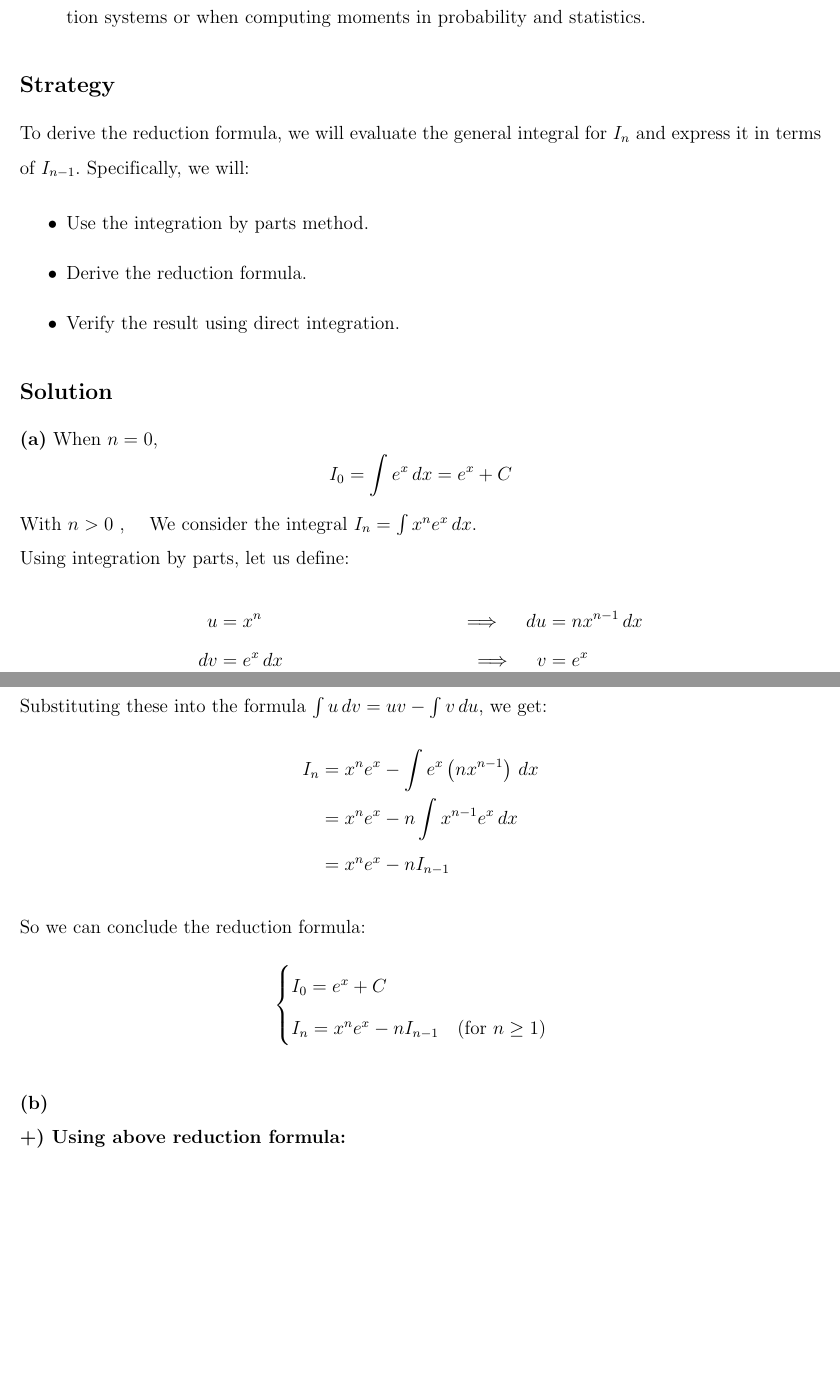
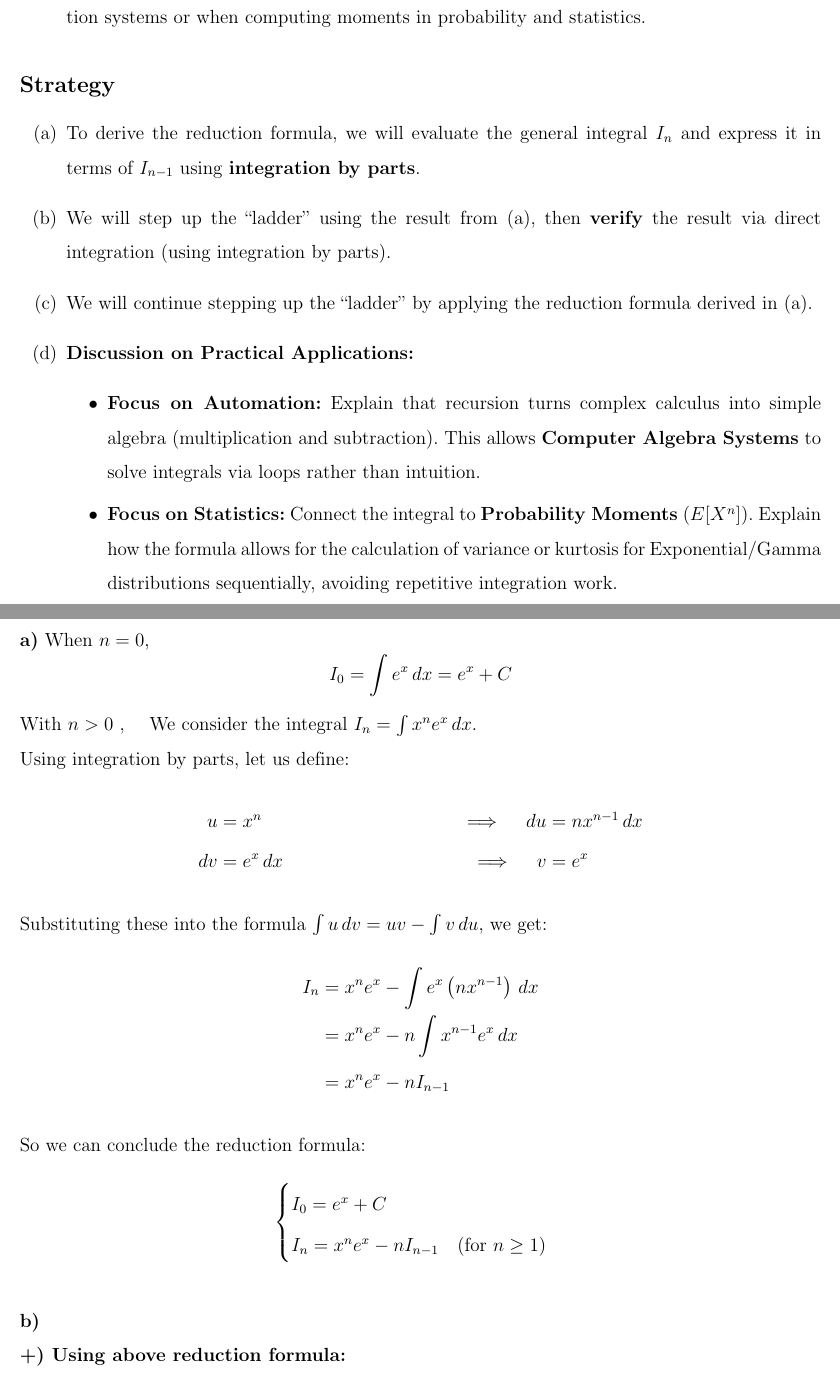
Before and after one commit to ndmhuy/BrickWizards-MTH251-25APCS, a LaTeX document (main.tex, which reads content/Chapter3/Problem16.tex): two parts of pages 56 and 57 of 75, joined at a grey line, cut so that both start at the same text, the shorter picture padded with empty space. Compiled offline with pdfLaTeX.

Commit message:
fix Strategy P16

```diff
--- a/content/Chapter3/Problem16.tex
+++ b/content/Chapter3/Problem16.tex
@@ -10,15 +10,24 @@ Consider the integral
 \end{enumerate}
 
 \subsection*{Strategy}
-To derive the reduction formula, we will evaluate the general integral for $I_n$ and express it in terms of $I_{n-1}$. Specifically, we will:
 
-\begin{itemize}
-    \item Use the integration by parts method.
-    \item Derive the reduction formula.
-    \item Verify the result using direct integration.
-\end{itemize}
+
+\begin{enumerate}
+    \item[(a)] To derive the reduction formula, we will evaluate the general integral $I_n$ and express it in terms of $I_{n-1}$ using \textbf{integration by parts}.
+
+    \item[(b)] We will step up the ``ladder'' using the result from (a), then \textbf{verify} the result via direct integration (using integration by parts).
+
+    \item[(c)] We will continue stepping up the ``ladder'' by applying the reduction formula derived in (a).
+
+    \item[(d)] \textbf{Discussion on Practical Applications:}
+    \begin{itemize}
+        \item \textbf{Focus on Automation:} Explain that recursion turns complex calculus into simple algebra (multiplication and subtraction). This allows \textbf{Computer Algebra Systems} to solve integrals via loops rather than intuition.
+
+        \item \textbf{Focus on Statistics:} Connect the integral to \textbf{Probability Moments} ($E[X^n]$). Explain how the formula allows for the calculation of variance or kurtosis for Exponential/Gamma distributions sequentially, avoiding repetitive integration work.
+    \end{itemize}
+\end{enumerate}
 \subsection*{Solution}
-\textbf{(a)}
+\textbf{a)}
 \noindent  When $n=0$,
 \[
     I_0 = \int e^x \, dx = e^x + C
```
Also changed, not shown: content/Chapter3/Problem16.tex (6 more changed lines).
